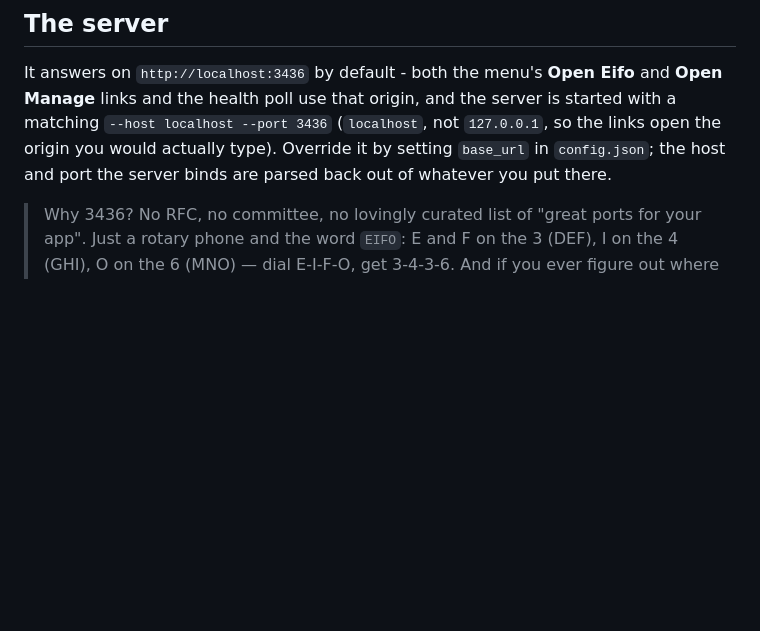
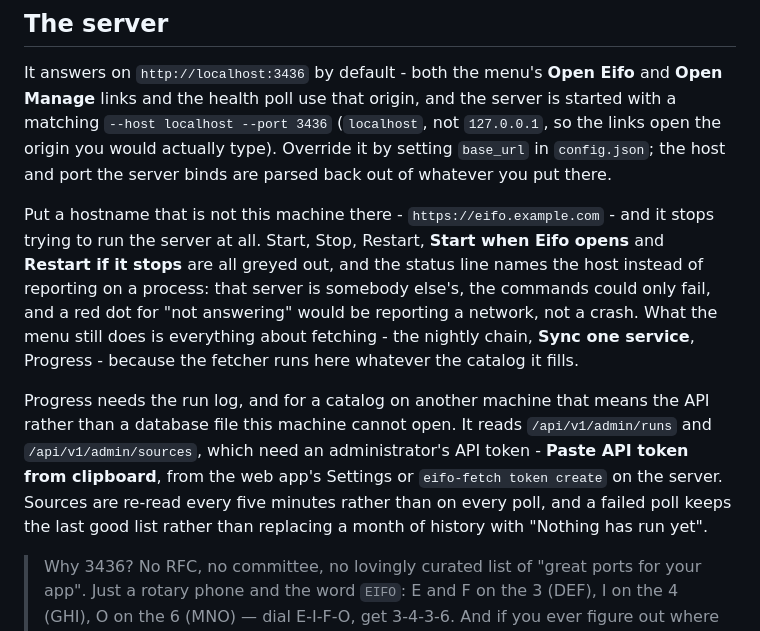
Before and after one commit to barakbl/eifo, a Markdown page: sidecar/README.md, the part around the change. Drawn GitHub-style; blank space fills up the shorter version.

```diff
--- a/sidecar/README.md
+++ b/sidecar/README.md
@@ -231,6 +231,23 @@ started with a matching `--host localhost --port 3436` (`localhost`, not
 by setting `base_url` in `config.json`; the host and port the server binds are
 parsed back out of whatever you put there.
 
+Put a hostname that is not this machine there - `https://eifo.example.com` - and
+it stops trying to run the server at all. Start, Stop, Restart, **Start when
+Eifo opens** and **Restart if it stops** are all greyed out, and the status line names
+the host instead of reporting on a process: that server is somebody else's, the
+commands could only fail, and a red dot for "not answering" would be reporting a
+network, not a crash. What the menu still does is everything about fetching -
+the nightly chain, **Sync one service**, Progress - because the fetcher runs
+here whatever the catalog it fills.
+
+Progress needs the run log, and for a catalog on another machine that means the
+API rather than a database file this machine cannot open. It reads
+`/api/v1/admin/runs` and `/api/v1/admin/sources`, which need an administrator's
+API token - **Paste API token from clipboard**, from the web app's Settings or
+`eifo-fetch token create` on the server. Sources are re-read every five minutes
+rather than on every poll, and a failed poll keeps the last good list rather than
+replacing a month of history with "Nothing has run yet".
+
 > Why 3436? No RFC, no committee, no lovingly curated list of "great ports for
 > your app". Just a rotary phone and the word `EIFO`: E and F on the 3 (DEF),
 > I on the 4 (GHI), O on the 6 (MNO) — dial E-I-F-O, get 3-4-3-6. And if you
```
Also changed, not shown: README.md (+20 -0 lines).
